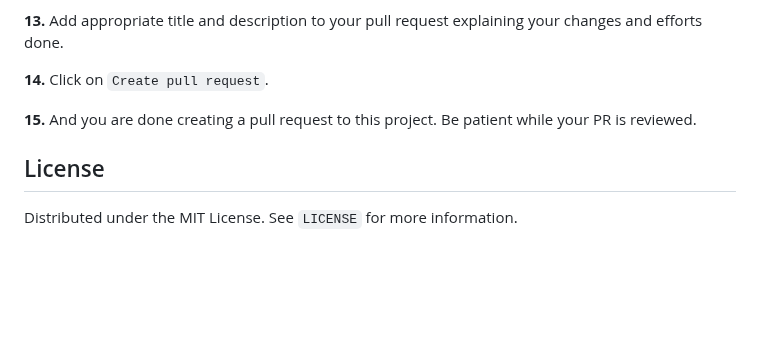
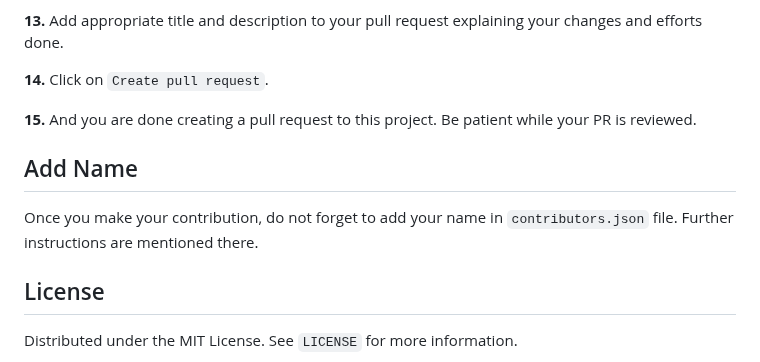
Before and after one commit to wasimreja/book-finder, a Markdown page: README.md, the part around the change. Drawn GitHub-style; blank space fills up the shorter version.

Commit message:
docs: update readme file

```diff
--- a/README.md
+++ b/README.md
@@ -111,6 +111,10 @@ git push -u origin <your_branch_name>
 
 **15.** And you are done creating a pull request to this project. Be patient while your PR is reviewed.
 
+## Add Name
+
+Once you make your contribution, do not forget to add your name in `contributors.json` file. Further instructions are mentioned there.
+
 ## License
 
 Distributed under the MIT License. See `LICENSE` for more information.
```
